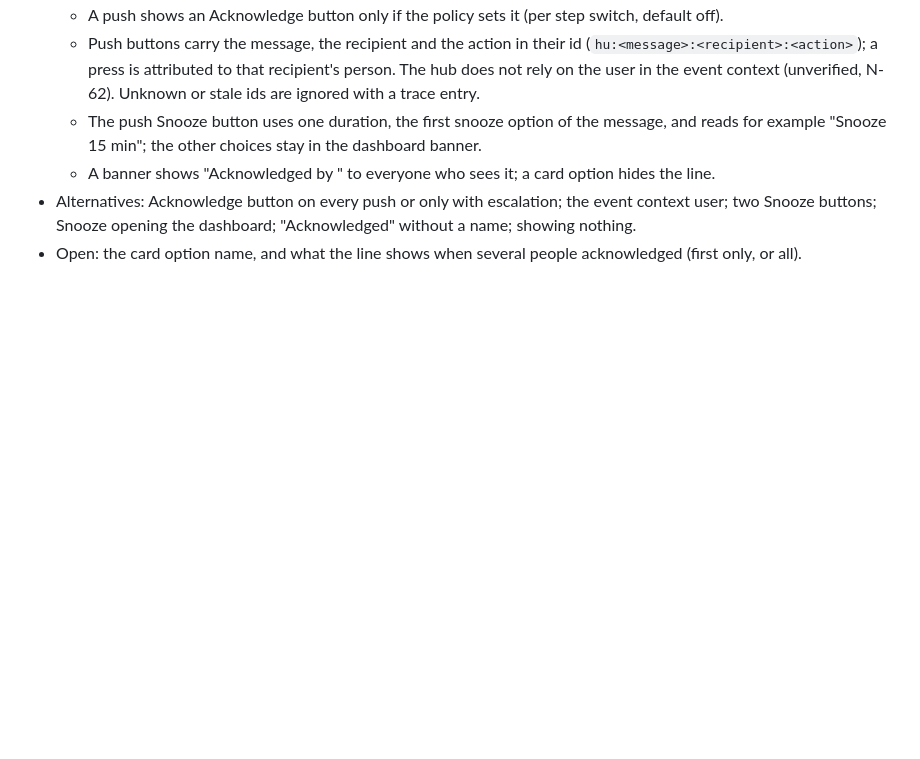
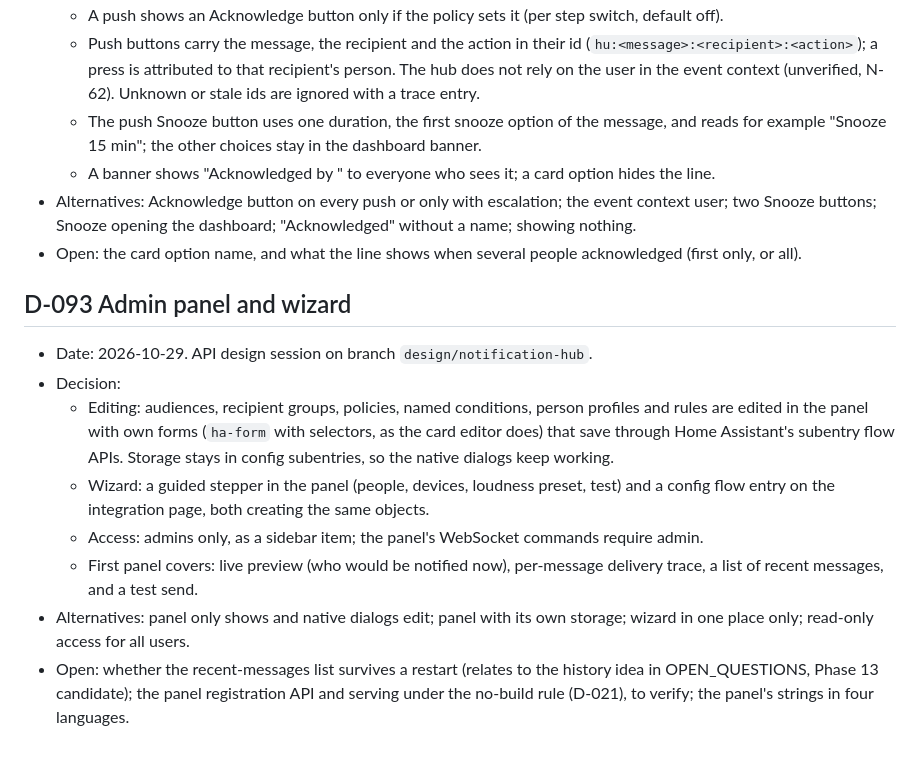
Before and after one commit to Seyphaton/ha-heads-up, a Markdown page: docs/DECISIONS.md, the part around the change. GitHub-like rendering; blank space fills up the shorter version.

Commit message:
Hub design: admin panel and wizard (D-093)
Co-Authored-By: Claude Sonnet 5.5 <noreply@anthropic.com>

```diff
--- a/docs/DECISIONS.md
+++ b/docs/DECISIONS.md
@@ -535,3 +535,13 @@ ADR-style log. Each entry: decision, alternatives, consequences. All entries dat
   - A banner shows "Acknowledged by <first name>" to everyone who sees it; a card option hides the line.
 - Alternatives: Acknowledge button on every push or only with escalation; the event context user; two Snooze buttons; Snooze opening the dashboard; "Acknowledged" without a name; showing nothing.
 - Open: the card option name, and what the line shows when several people acknowledged (first only, or all).
+
+## D-093 Admin panel and wizard
+- Date: 2026-10-29. API design session on branch `design/notification-hub`.
+- Decision:
+  - Editing: audiences, recipient groups, policies, named conditions, person profiles and rules are edited in the panel with own forms (`ha-form` with selectors, as the card editor does) that save through Home Assistant's subentry flow APIs. Storage stays in config subentries, so the native dialogs keep working.
+  - Wizard: a guided stepper in the panel (people, devices, loudness preset, test) and a config flow entry on the integration page, both creating the same objects.
+  - Access: admins only, as a sidebar item; the panel's WebSocket commands require admin.
+  - First panel covers: live preview (who would be notified now), per-message delivery trace, a list of recent messages, and a test send.
+- Alternatives: panel only shows and native dialogs edit; panel with its own storage; wizard in one place only; read-only access for all users.
+- Open: whether the recent-messages list survives a restart (relates to the history idea in OPEN_QUESTIONS, Phase 13 candidate); the panel registration API and serving under the no-build rule (D-021), to verify; the panel's strings in four languages.
```
Also changed, not shown: docs/OPEN_QUESTIONS.md (+1 -0 lines), docs/dev/HUB_DESIGN.md (+3 -0 lines).
